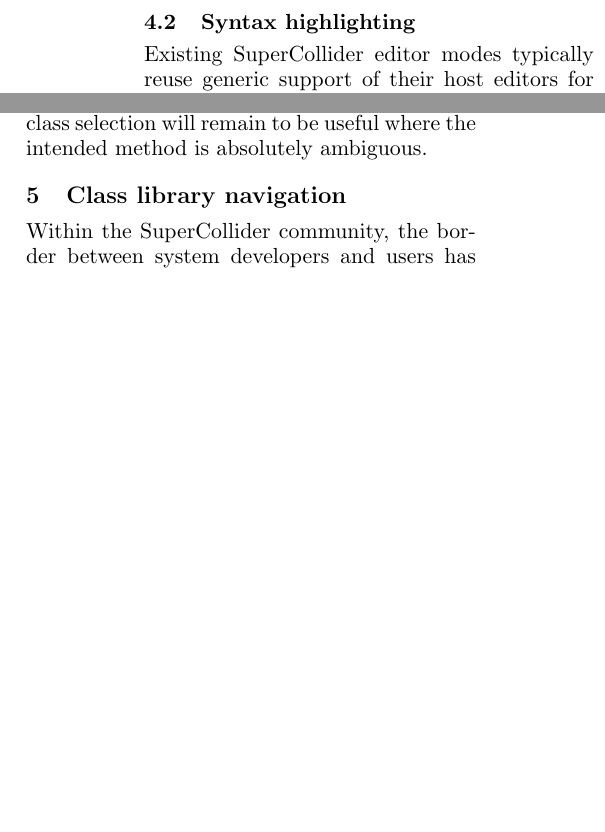
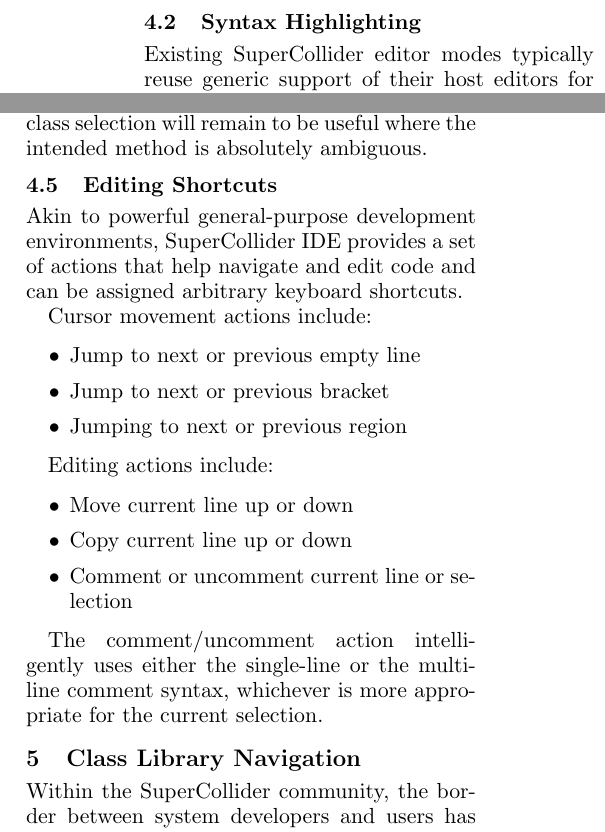
Before and after one commit to jleben/scide-lac2013, a LaTeX paper (scide.tex): two parts of the columns of pages 4 and 5 of 8, joined at a grey line, cut so that both start at the same text, the shorter picture padded with empty space. Compiled offline with pdfLaTeX.

Commit message:
add Editing Shortcuts subsection

```diff
--- a/scide.tex
+++ b/scide.tex
@@ -235,7 +235,7 @@
 
 This is currently not implemented yet; a solution will require enhanced grammatical analysis.
 
-\subsection{Syntax highlighting}
+\subsection{Syntax Highlighting}
 
 Existing SuperCollider editor modes typically reuse generic support of their host editors for
 on-the-fly syntax highlighting. SC.app, albeit the oldest and most widely used environment, only
@@ -392,7 +392,29 @@
 automatically infer classes from text. Nevertheless, the described solution via explicit class
 selection will remain to be useful where the intended method is absolutely ambiguous.
 
-\section{Class library navigation}
+\subsection{Editing Shortcuts}
+
+Akin to powerful general-purpose development environments, SuperCollider IDE provides a set of actions that help
+navigate and edit code and can be assigned arbitrary keyboard shortcuts.
+
+Cursor movement actions include:
+\begin{itemize}
+  \item Jump to next or previous empty line
+  \item Jump to next or previous bracket
+  \item Jumping to next or previous region
+\end{itemize}
+
+Editing actions include:
+\begin{itemize}
+ \item Move current line up or down
+ \item Copy current line up or down
+ \item Comment or uncomment current line or selection
+\end{itemize}
+
+The comment/uncomment action intelligently uses either the single-line or the multi-line comment syntax,
+whichever is more appropriate for the current selection.
+
+\section{Class Library Navigation}
 \label{class-lib-lookup}
 
 Within the SuperCollider community, the border between system developers and users has always been
```
Also changed, not shown: scide.tex (2 more changed lines).
